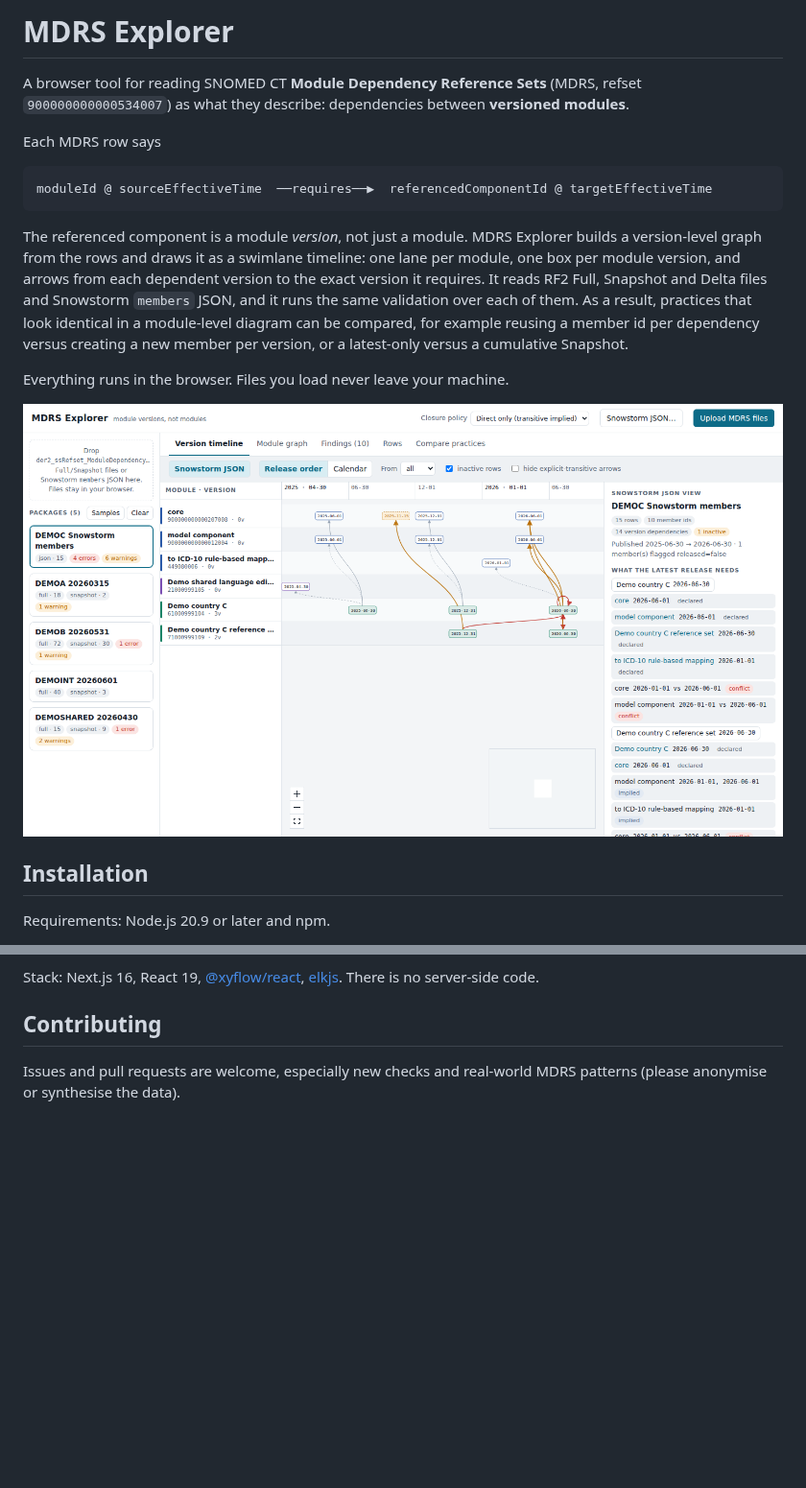
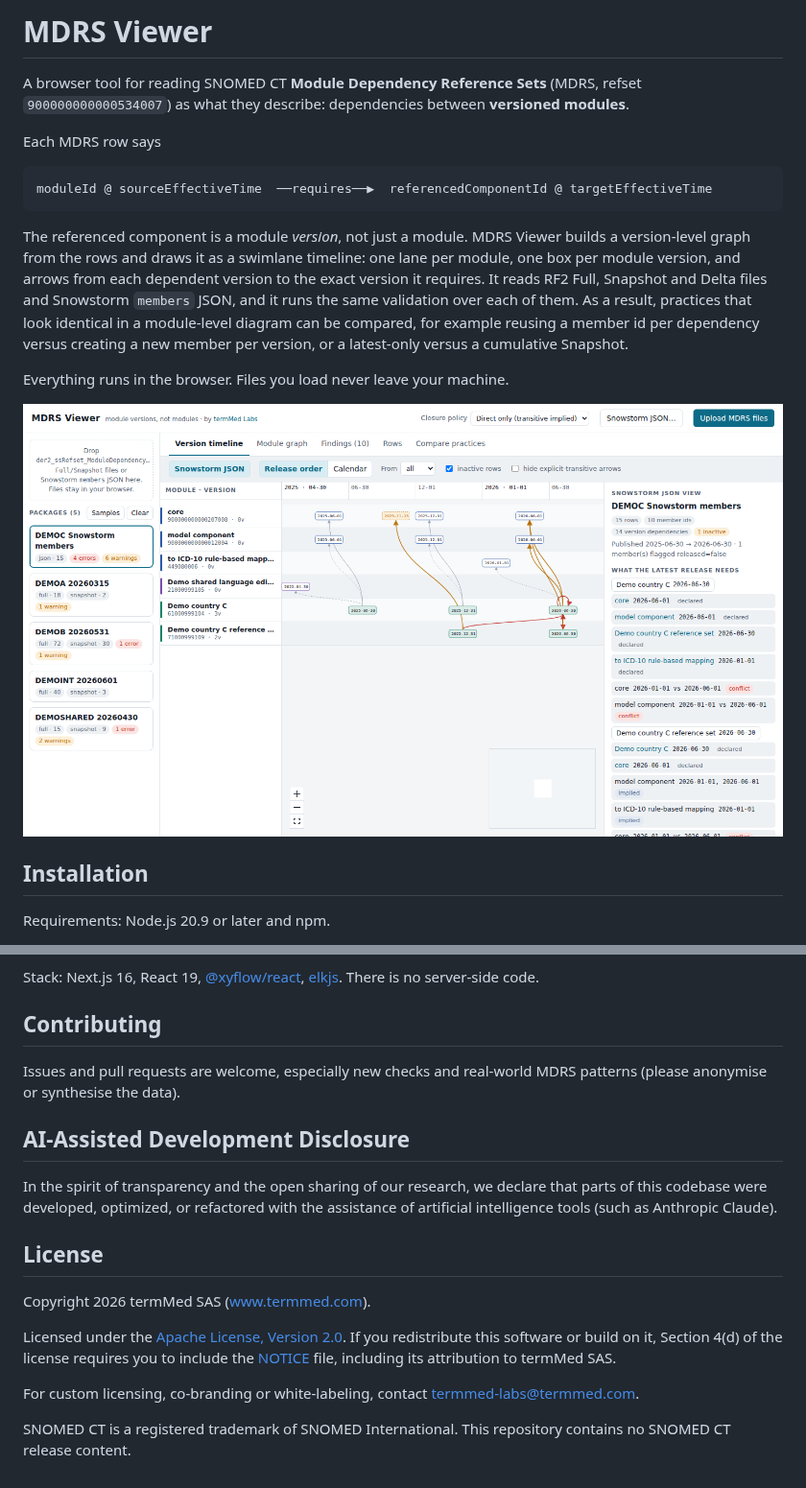
Before and after one commit to termMed/mdrs-viewer, a Markdown page: README.md, 2 parts joined by grey strips. Shown at 96% size. GitHub-like rendering; pictures changed too: docs/timeline.png; blank space fills up the shorter version.

````diff
--- a/README.md
+++ b/README.md
@@ -1,4 +1,4 @@
-# MDRS Explorer
+# MDRS Viewer
 
 A browser tool for reading SNOMED CT **Module Dependency Reference Sets** (MDRS, refset `900000000000534007`) as what they describe: dependencies between **versioned modules**.
 
@@ -8,7 +8,7 @@ Each MDRS row says
 moduleId @ sourceEffectiveTime  ──requires──▶  referencedComponentId @ targetEffectiveTime
 ```
 
-The referenced component is a module *version*, not just a module. MDRS Explorer builds a version-level graph from the rows and draws it as a swimlane timeline: one lane per module, one box per module version, and arrows from each dependent version to the exact version it requires. It reads RF2 Full, Snapshot and Delta files and Snowstorm `members` JSON, and it runs the same validation over each of them. As a result, practices that look identical in a module-level diagram can be compared, for example reusing a member id per dependency versus creating a new member per version, or a latest-only versus a cumulative Snapshot.
+The referenced component is a module *version*, not just a module. MDRS Viewer builds a version-level graph from the rows and draws it as a swimlane timeline: one lane per module, one box per module version, and arrows from each dependent version to the exact version it requires. It reads RF2 Full, Snapshot and Delta files and Snowstorm `members` JSON, and it runs the same validation over each of them. As a result, practices that look identical in a module-level diagram can be compared, for example reusing a member id per dependency versus creating a new member per version, or a latest-only versus a cumulative Snapshot.
 
 Everything runs in the browser. Files you load never leave your machine.
 
@@ -137,3 +137,17 @@ Stack: Next.js 16, React 19, [@xyflow/react](https://reactflow.dev), [elkjs](htt
 ## Contributing
 
 Issues and pull requests are welcome, especially new checks and real-world MDRS patterns (please anonymise or synthesise the data).
+
+## AI-Assisted Development Disclosure
+
+In the spirit of transparency and the open sharing of our research, we declare that parts of this codebase were developed, optimized, or refactored with the assistance of artificial intelligence tools (such as Anthropic Claude).
+
+## License
+
+Copyright 2026 termMed SAS ([www.termmed.com](https://www.termmed.com)).
+
+Licensed under the [Apache License, Version 2.0](LICENSE). If you redistribute this software or build on it, Section 4(d) of the license requires you to include the [NOTICE](NOTICE) file, including its attribution to termMed SAS.
+
+For custom licensing, co-branding or white-labeling, contact [termmed-labs@termmed.com](mailto:termmed-labs@termmed.com).
+
+SNOMED CT is a registered trademark of SNOMED International. This repository contains no SNOMED CT release content.
````
Also changed, not shown: 7 other files.
